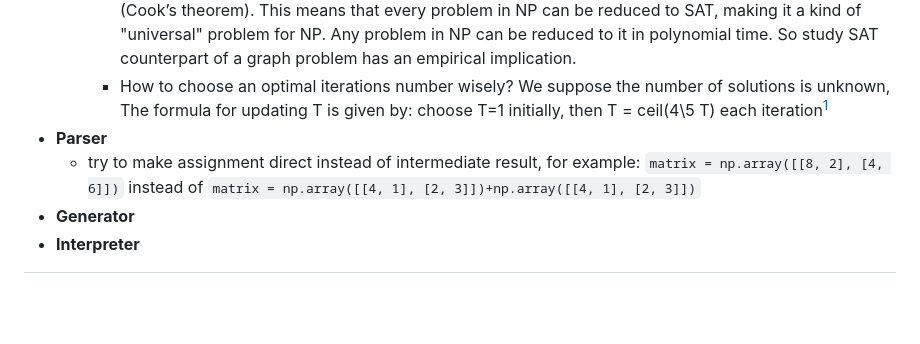
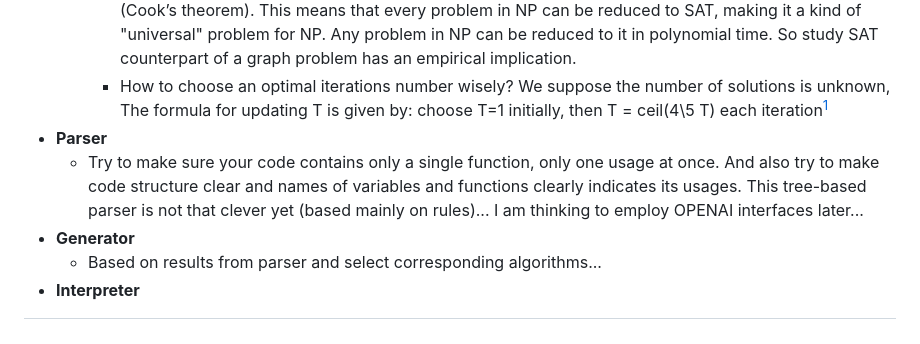
Before and after one commit to Bossy-Ye/C2Q, a Markdown page: README.md, the part around the change. Drawn GitHub-style; blank space fills up the shorter version.

```diff
--- a/README.md
+++ b/README.md
@@ -56,8 +56,9 @@ different types of problems will be required. And also a translator that gives r
     - Why **Sat**? Sat problem was the first problem proven to be NP-complete by Stephen Cook in 1971 (Cook’s theorem). This means that every problem in NP can be           reduced to SAT, making it a kind of "universal" problem for NP. Any problem in NP can be reduced to it in polynomial time. So study SAT counterpart of a graph problem has an empirical implication.
     - How to choose an optimal iterations number wisely? We suppose the number of solutions is unknown, The formula for updating T is given by: choose T=1 initially, then T = ceil(4\5 T) each iteration[^1]
 - **Parser**
-  - try to make assignment direct instead of intermediate result, for example: `matrix = np.array([[8, 2], [4, 6]])` instead of `matrix = np.array([[4, 1], [2, 3]])+np.array([[4, 1], [2, 3]])`
+  - Try to make sure your code contains only a single function, only one usage at once. And also try to make code structure clear and names of variables and functions clearly indicates its usages. This tree-based parser is not that clever yet (based mainly on rules)... I am thinking to employ OPENAI interfaces later...
 - **Generator**
+   - Based on results from parser and select corresponding algorithms...
 - **Interpreter**
 
 [^1]: Boyer, M., Brassard, G., Høyer, P., & Tapp, A. (1998). Tight bounds on quantum searching. Fortschritte Der Physik, 46(4–5), 493–505. https://doi.org/10.1002/(sici)1521-3978(199806)46:4/5
```
